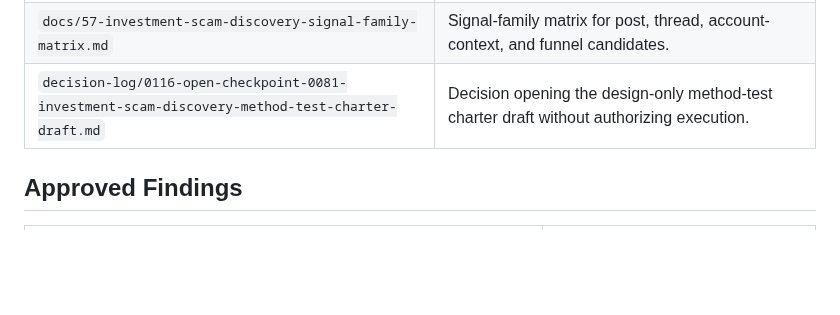
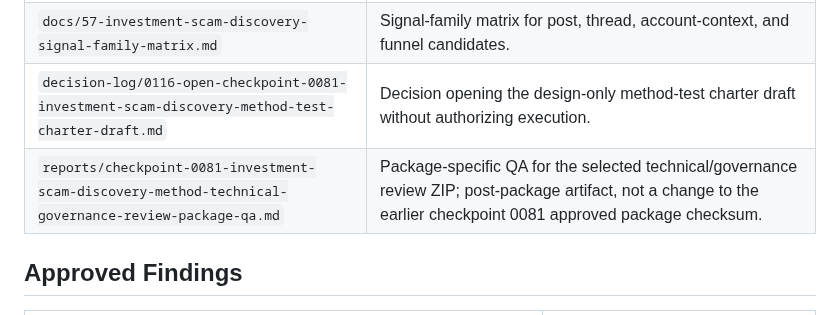
Before and after one commit to JasonLn0711/meta-threads-scam-content-research-2026, a Markdown page: reports/checkpoint-0081-approved-package-index.md, the part around the change. Drawn GitHub-style; blank space fills up the shorter version.

```diff
--- a/reports/checkpoint-0081-approved-package-index.md
+++ b/reports/checkpoint-0081-approved-package-index.md
@@ -63,6 +63,7 @@ These files were added after checkpoint 0081 package delivery to document operat
 | `reports/checkpoint-0081-investment-scam-discovery-method-test-charter-draft.md` | Design-only charter draft for a future capped investment-scam candidate-discovery method test. |
 | `docs/57-investment-scam-discovery-signal-family-matrix.md` | Signal-family matrix for post, thread, account-context, and funnel candidates. |
 | `decision-log/0116-open-checkpoint-0081-investment-scam-discovery-method-test-charter-draft.md` | Decision opening the design-only method-test charter draft without authorizing execution. |
+| `reports/checkpoint-0081-investment-scam-discovery-method-technical-governance-review-package-qa.md` | Package-specific QA for the selected technical/governance review ZIP; post-package artifact, not a change to the earlier checkpoint 0081 approved package checksum. |
 
 ## Approved Findings
 
```
Also changed, not shown: reports/README.md (+1 -0 lines), reports/checkpoint-0081-investment-scam-discovery-method-technical-governance-review-package-qa.md (added, +81 -0 lines).
